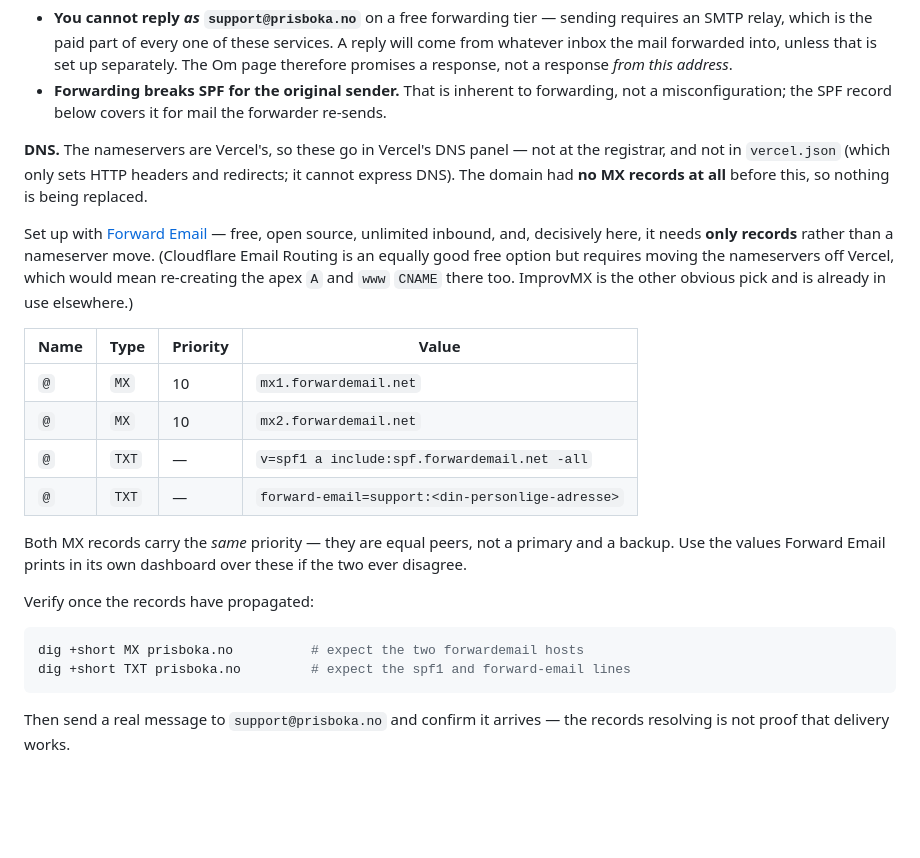
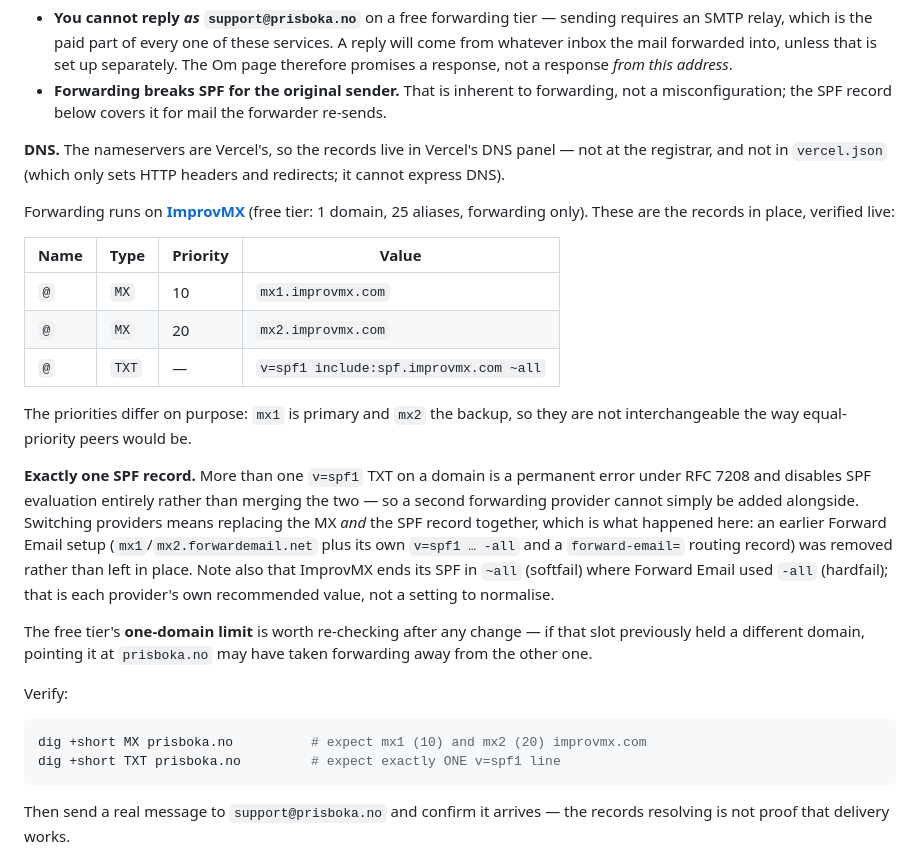
Before and after one commit to Sindre31/Matvareleksikon, a Markdown page: README.md, the part around the change. Drawn GitHub-style; blank space fills up the shorter version.

Commit message:
Dokumenter ImprovMX som videresender, ikke Forward Email (#18)
DNS-en ble satt opp med ImprovMX, ikke Forward Email som README-en beskrev.
Postene som faktisk står i Vercel DNS, verifisert mot offentlig oppslag:

  MX  10  mx1.improvmx.com
  MX  20  mx2.improvmx.com
  TXT     v=spf1 include:spf.improvmx.com ~all

Seksjonen er skrevet om til dette, med tre ting som ikke var der før:

- Prioritetene er ulike (10/20 = primaer/backup), i motsetning til Forward
  Emails to likestilte, saa de kan ikke byttes om.
- Kun EN SPF-post. Mer enn en v=spf1 paa et domene er en permanent feil etter
  RFC 7208 og slaar av SPF helt i stedet for aa slaa dem sammen, saa en ny
  videresender kan ikke bare legges ved siden av. Bytte betyr aa erstatte MX
  OG SPF samtidig, som er det som ble gjort her.
- Gratisnivaaet tar bare ett domene. Laa den plassen paa et annet domene fra
  for, kan dette ha tatt videresendingen fra det.

Forbeholdet om at man ikke kan svare SOM adressen staar uendret; det gjelder
like fullt for ImprovMX, der SMTP er en betalt funksjon.

Videresendingen er bekreftet aa fungere ende til ende.

Ingen kodeendring.

````diff
--- a/README.md
+++ b/README.md
@@ -663,34 +663,42 @@ and nothing is hosted at the domain. Two consequences worth keeping in mind:
   forwarding, not a misconfiguration; the SPF record below covers it for mail
   the forwarder re-sends.
 
-**DNS.** The nameservers are Vercel's, so these go in Vercel's DNS panel — not
-at the registrar, and not in `vercel.json` (which only sets HTTP headers and
-redirects; it cannot express DNS). The domain had **no MX records at all**
-before this, so nothing is being replaced.
+**DNS.** The nameservers are Vercel's, so the records live in Vercel's DNS panel
+— not at the registrar, and not in `vercel.json` (which only sets HTTP headers
+and redirects; it cannot express DNS).
 
-Set up with [Forward Email](https://forwardemail.net) — free, open source,
-unlimited inbound, and, decisively here, it needs **only records** rather than a
-nameserver move. (Cloudflare Email Routing is an equally good free option but
-requires moving the nameservers off Vercel, which would mean re-creating the
-apex `A` and `www` `CNAME` there too. ImprovMX is the other obvious pick and is
-already in use elsewhere.)
+Forwarding runs on **[ImprovMX](https://improvmx.com)** (free tier: 1 domain,
+25 aliases, forwarding only). These are the records in place, verified live:
 
 | Name | Type | Priority | Value |
 | --- | --- | --- | --- |
-| `@` | `MX` | 10 | `mx1.forwardemail.net` |
-| `@` | `MX` | 10 | `mx2.forwardemail.net` |
-| `@` | `TXT` | — | `v=spf1 a include:spf.forwardemail.net -all` |
-| `@` | `TXT` | — | `forward-email=support:<din-personlige-adresse>` |
+| `@` | `MX` | 10 | `mx1.improvmx.com` |
+| `@` | `MX` | 20 | `mx2.improvmx.com` |
+| `@` | `TXT` | — | `v=spf1 include:spf.improvmx.com ~all` |
 
-Both MX records carry the *same* priority — they are equal peers, not a primary
-and a backup. Use the values Forward Email prints in its own dashboard over
-these if the two ever disagree.
+The priorities differ on purpose: `mx1` is primary and `mx2` the backup, so they
+are not interchangeable the way equal-priority peers would be.
 
-Verify once the records have propagated:
+**Exactly one SPF record.** More than one `v=spf1` TXT on a domain is a
+permanent error under RFC 7208 and disables SPF evaluation entirely rather than
+merging the two — so a second forwarding provider cannot simply be added
+alongside. Switching providers means replacing the MX *and* the SPF record
+together, which is what happened here: an earlier Forward Email setup
+(`mx1`/`mx2.forwardemail.net` plus its own `v=spf1 … -all` and a
+`forward-email=` routing record) was removed rather than left in place. Note
+also that ImprovMX ends its SPF in `~all` (softfail) where Forward Email used
+`-all` (hardfail); that is each provider's own recommended value, not a setting
+to normalise.
+
+The free tier's **one-domain limit** is worth re-checking after any change — if
+that slot previously held a different domain, pointing it at `prisboka.no` may
+have taken forwarding away from the other one.
+
+Verify:
 
 ```bash
-dig +short MX prisboka.no          # expect the two forwardemail hosts
-dig +short TXT prisboka.no         # expect the spf1 and forward-email lines
+dig +short MX prisboka.no          # expect mx1 (10) and mx2 (20) improvmx.com
+dig +short TXT prisboka.no         # expect exactly ONE v=spf1 line
 ```
 
 Then send a real message to `support@prisboka.no` and confirm it arrives — the
````
